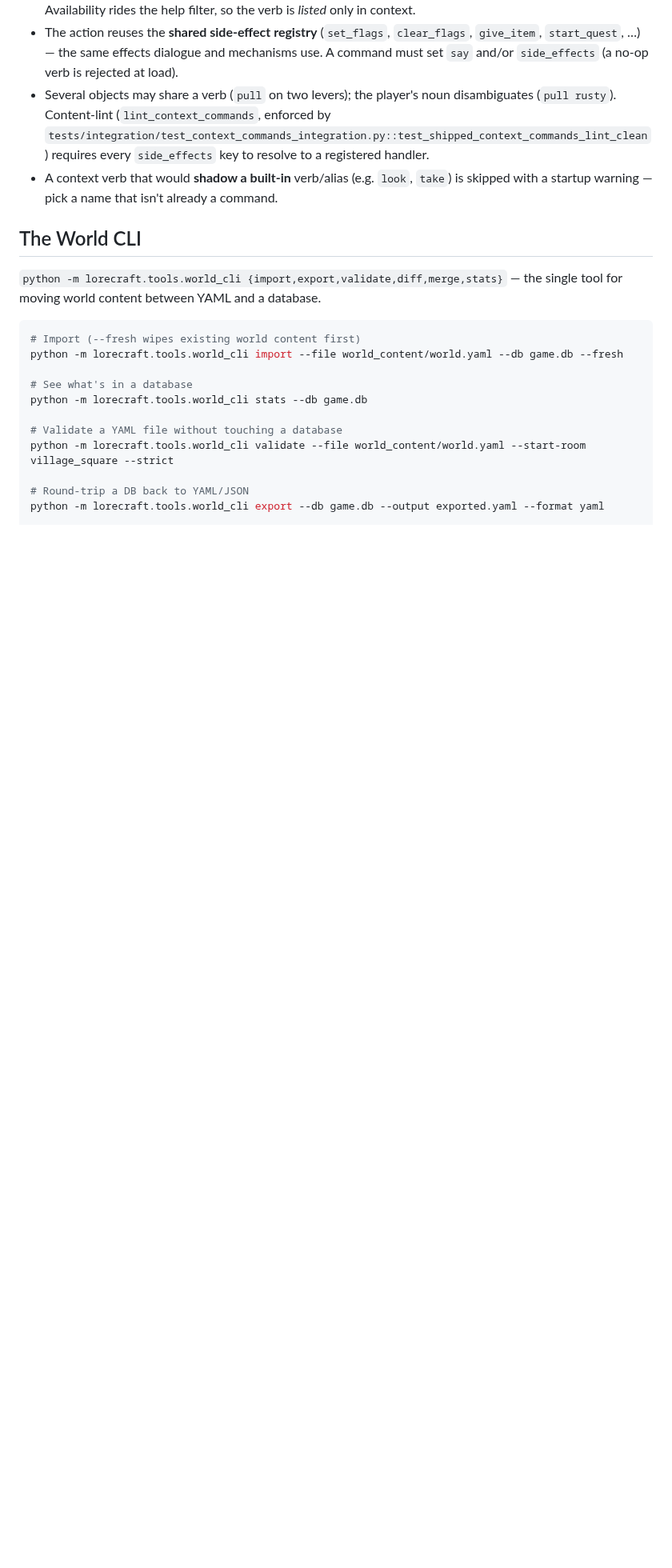
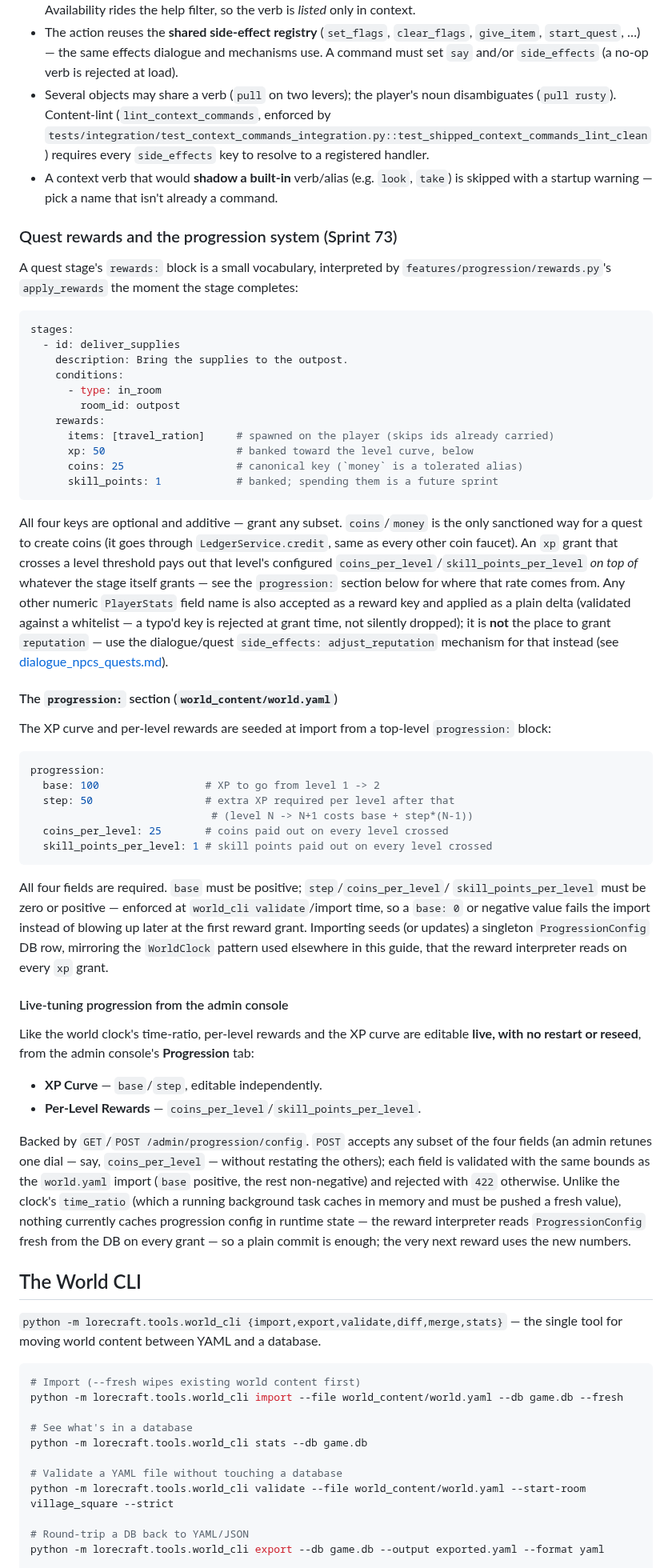
Before and after one commit to pmorgantech/lorecraft, a Markdown page: docs/admin_builder_guide.md, the part around one of its changes. Shown at 80% size. Drawn GitHub-style; blank space fills up the shorter version.

Commit message:
docs(progression): document XP/leveling for players and world builders
Add an "Experience & Leveling" section to the player guide (XP sources,
admin-tunable curve/payouts, banked skill points, score command) and a
"Quest rewards and the progression system" section to the admin/builder
guide (reward vocabulary, world.yaml progression: block, live-tuning via
the new admin Progression tab). Sprint 73.10.

Also corrects dialogue_npcs_quests.md's stale rewards examples, which used
an unsupported `reputation` key that would now raise at grant time now
that Sprint 73.6 made the reward interpreter strict about unknown keys.

````diff
--- a/docs/admin_builder_guide.md
+++ b/docs/admin_builder_guide.md
@@ -344,6 +345,73 @@ Give an **item or NPC its own verbs** that appear and work only when that object
   requires every `side_effects` key to resolve to a registered handler.
 - A context verb that would **shadow a built-in** verb/alias (e.g. `look`, `take`) is skipped
   with a startup warning — pick a name that isn't already a command.
+
+### Quest rewards and the progression system (Sprint 73)
+
+A quest stage's `rewards:` block is a small vocabulary, interpreted by
+`features/progression/rewards.py`'s `apply_rewards` the moment the stage completes:
+
+```yaml
+stages:
+  - id: deliver_supplies
+    description: Bring the supplies to the outpost.
+    conditions:
+      - type: in_room
+        room_id: outpost
+    rewards:
+      items: [travel_ration]     # spawned on the player (skips ids already carried)
+      xp: 50                     # banked toward the level curve, below
+      coins: 25                  # canonical key (`money` is a tolerated alias)
+      skill_points: 1            # banked; spending them is a future sprint
+```
+
+All four keys are optional and additive — grant any subset. `coins`/`money` is the only
+sanctioned way for a quest to create coins (it goes through `LedgerService.credit`, same as
+every other coin faucet). An `xp` grant that crosses a level threshold pays out that level's
+configured `coins_per_level`/`skill_points_per_level` *on top of* whatever the stage itself
+grants — see the `progression:` section below for where that rate comes from. Any other
+numeric `PlayerStats` field name is also accepted as a reward key and applied as a plain
+delta (validated against a whitelist — a typo'd key is rejected at grant time, not silently
+dropped); it is **not** the place to grant `reputation` — use the dialogue/quest
+`side_effects: adjust_reputation` mechanism for that instead (see
+[dialogue_npcs_quests.md](dialogue_npcs_quests.md)).
+
+#### The `progression:` section (`world_content/world.yaml`)
+
+The XP curve and per-level rewards are seeded at import from a top-level `progression:` block:
+
+```yaml
+progression:
+  base: 100                 # XP to go from level 1 -> 2
+  step: 50                  # extra XP required per level after that
+                             # (level N -> N+1 costs base + step*(N-1))
+  coins_per_level: 25       # coins paid out on every level crossed
+  skill_points_per_level: 1 # skill points paid out on every level crossed
+```
+
+All four fields are required. `base` must be positive; `step`/`coins_per_level`/
+`skill_points_per_level` must be zero or positive — enforced at `world_cli validate`/import
+time, so a `base: 0` or negative value fails the import instead of blowing up later at the
+first reward grant. Importing seeds (or updates) a singleton `ProgressionConfig` DB row,
+mirroring the `WorldClock` pattern used elsewhere in this guide, that the reward interpreter
+reads on every `xp` grant.
+
+#### Live-tuning progression from the admin console
+
+Like the world clock's time-ratio, per-level rewards and the XP curve are editable **live,
+with no restart or reseed**, from the admin console's **Progression** tab:
+
+- **XP Curve** — `base`/`step`, editable independently.
+- **Per-Level Rewards** — `coins_per_level`/`skill_points_per_level`.
+
+Backed by `GET`/`POST /admin/progression/config`. `POST` accepts any subset of the four
+fields (an admin retunes one dial — say, `coins_per_level` — without restating the others);
+each field is validated with the same bounds as the `world.yaml` import (`base` positive,
+the rest non-negative) and rejected with `422` otherwise. Unlike the clock's `time_ratio`
+(which a running background task caches in memory and must be pushed a fresh value), nothing
+currently caches progression config in runtime state — the reward interpreter reads
+`ProgressionConfig` fresh from the DB on every grant — so a plain commit is enough; the very
+next reward uses the new numbers.
 
 ## The World CLI
 
````
Also changed, not shown: other parts of docs/admin_builder_guide.md (+2 -1 lines), docs/dialogue_npcs_quests.md (+5 -3 lines), docs/user_guide.md (+25 -0 lines).
